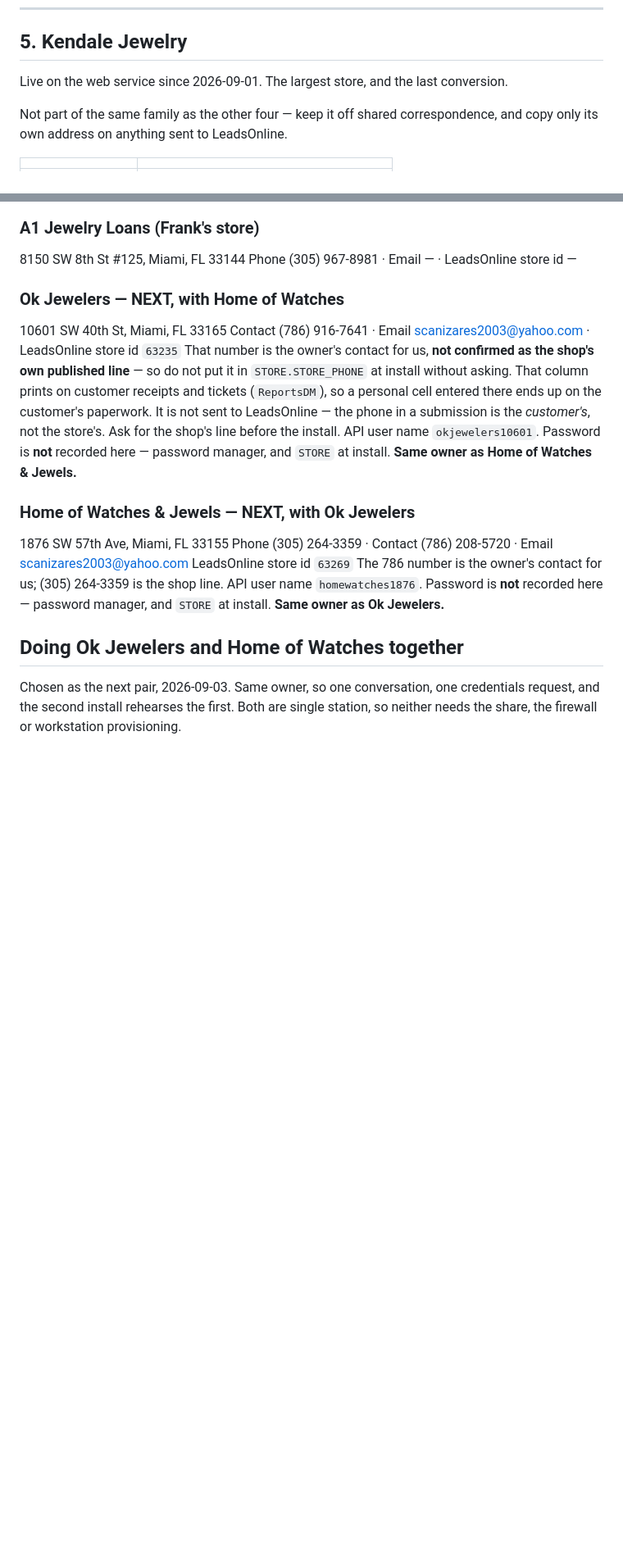
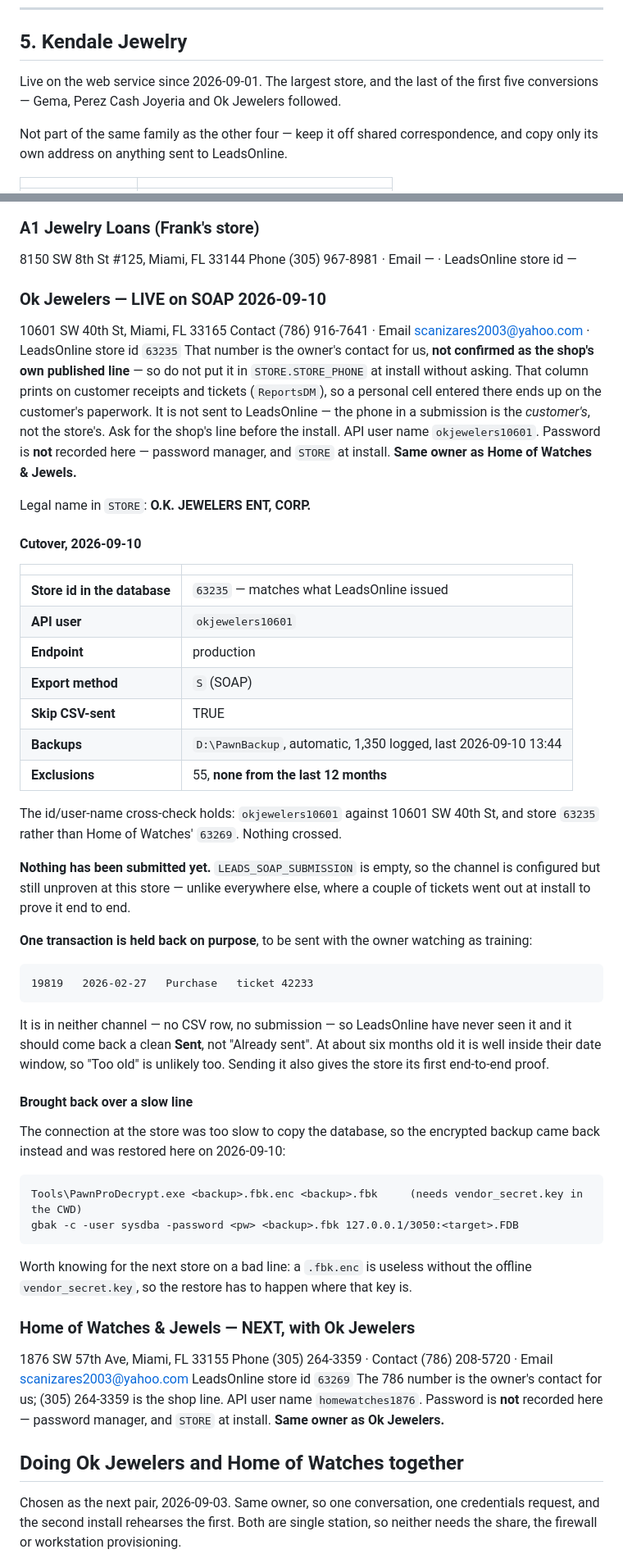
Before and after one commit to aeibarra/PawnProFB, a Markdown page: PawnDocs/PawnPro_Stores.md, 2 parts joined by grey strips. Shown at 82% size. Rendered like a GitHub page; blank space fills up the shorter version.

````diff
--- a/PawnDocs/PawnPro_Stores.md
+++ b/PawnDocs/PawnPro_Stores.md
@@ -426,7 +426,8 @@ copies blobs, and asks first when a store's images are not yet on disk.
 
 ## 5. Kendale Jewelry
 
-Live on the web service since 2026-09-01. The largest store, and the last conversion.
+Live on the web service since 2026-09-01. The largest store, and the last of the
+first five conversions — Gema, Perez Cash Joyeria and Ok Jewelers followed.
 
 Not part of the same family as the other four — keep it off shared
 correspondence, and copy only its own address on anything sent to LeadsOnline.
@@ -728,7 +763,7 @@ Phone — · Email — · LeadsOnline store id —
 8150 SW 8th St #125, Miami, FL 33144
 Phone (305) 967-8981 · Email — · LeadsOnline store id —
 
-### Ok Jewelers — NEXT, with Home of Watches
+### Ok Jewelers — LIVE on SOAP 2026-09-10
 10601 SW 40th St, Miami, FL 33165
 Contact (786) 916-7641 · Email scanizares2003@yahoo.com · LeadsOnline store id `63235`
 That number is the owner's contact for us, **not confirmed as the shop's own
@@ -740,6 +775,52 @@ Ask for the shop's line before the install.
 API user name `okjewelers10601`. Password is **not** recorded here — password
 manager, and `STORE` at install.
 **Same owner as Home of Watches & Jewels.**
+
+Legal name in `STORE`: **O.K. JEWELERS ENT, CORP.**
+
+#### Cutover, 2026-09-10
+
+| | |
+|---|---|
+| **Store id in the database** | `63235` — matches what LeadsOnline issued |
+| **API user** | `okjewelers10601` |
+| **Endpoint** | production |
+| **Export method** | `S` (SOAP) |
+| **Skip CSV-sent** | TRUE |
+| **Backups** | `D:\PawnBackup`, automatic, 1,350 logged, last 2026-09-10 13:44 |
+| **Exclusions** | 55, **none from the last 12 months** |
+
+The id/user-name cross-check holds: `okjewelers10601` against 10601 SW 40th St,
+and store `63235` rather than Home of Watches' `63269`. Nothing crossed.
+
+**Nothing has been submitted yet.** `LEADS_SOAP_SUBMISSION` is empty, so the
+channel is configured but still unproven at this store — unlike everywhere else,
+where a couple of tickets went out at install to prove it end to end.
+
+**One transaction is held back on purpose**, to be sent with the owner watching
+as training:
+
+```
+19819   2026-02-27   Purchase   ticket 42233
+```
+
+It is in neither channel — no CSV row, no submission — so LeadsOnline have never
+seen it and it should come back a clean **Sent**, not "Already sent". At about
+six months old it is well inside their date window, so "Too old" is unlikely
+too. Sending it also gives the store its first end-to-end proof.
+
+#### Brought back over a slow line
+
+The connection at the store was too slow to copy the database, so the encrypted
+backup came back instead and was restored here on 2026-09-10:
+
+```
+Tools\PawnProDecrypt.exe <backup>.fbk.enc <backup>.fbk     (needs vendor_secret.key in the CWD)
+gbak -c -user sysdba -password <pw> <backup>.fbk 127.0.0.1/3050:<target>.FDB
+```
+
+Worth knowing for the next store on a bad line: a `.fbk.enc` is useless without
+the offline `vendor_secret.key`, so the restore has to happen where that key is.
 
 ### Home of Watches & Jewels — NEXT, with Ok Jewelers
 1876 SW 57th Ave, Miami, FL 33155
````
Also changed, not shown: other parts of PawnDocs/PawnPro_Stores.md (+44 -10 lines).
